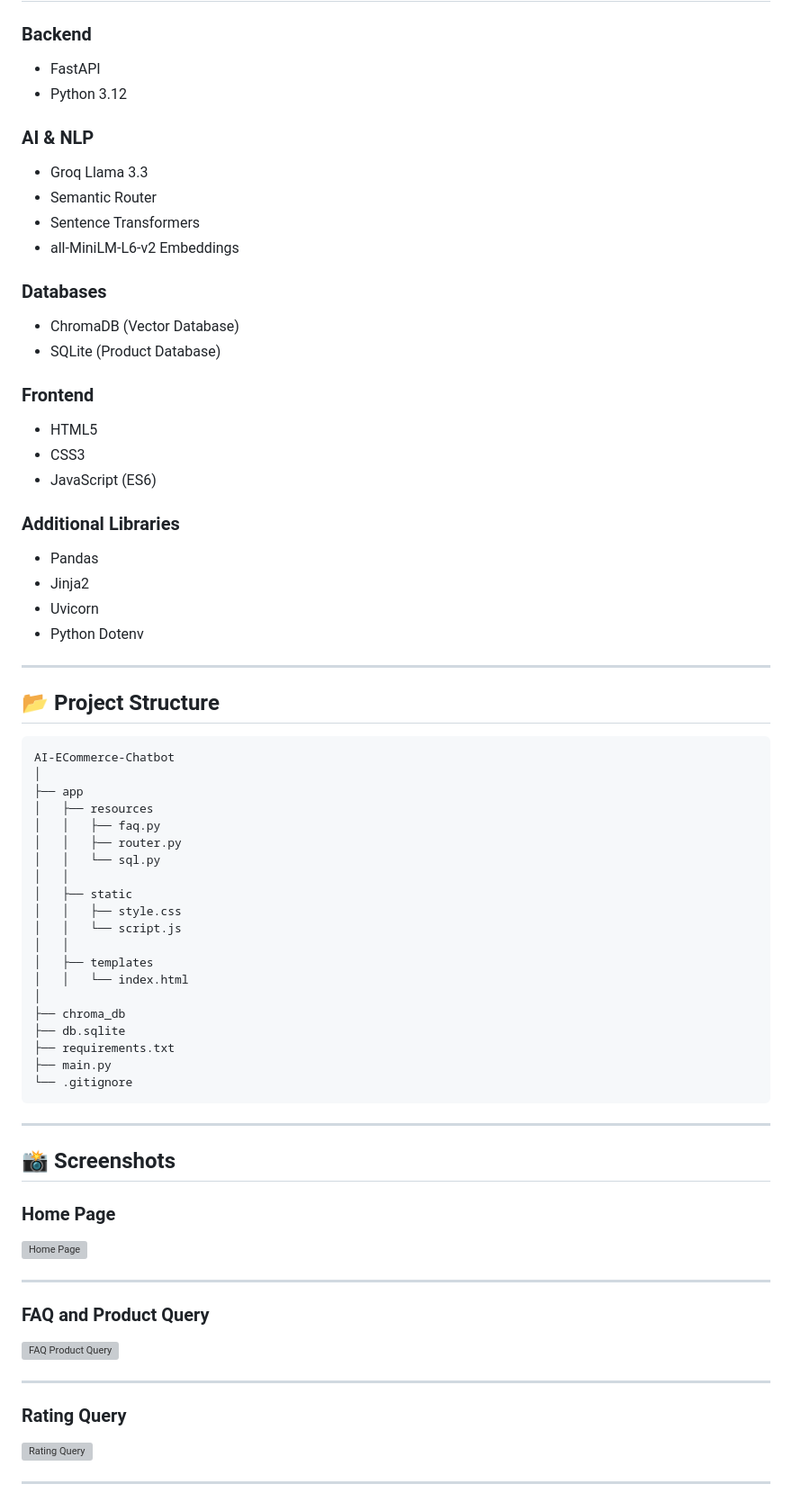
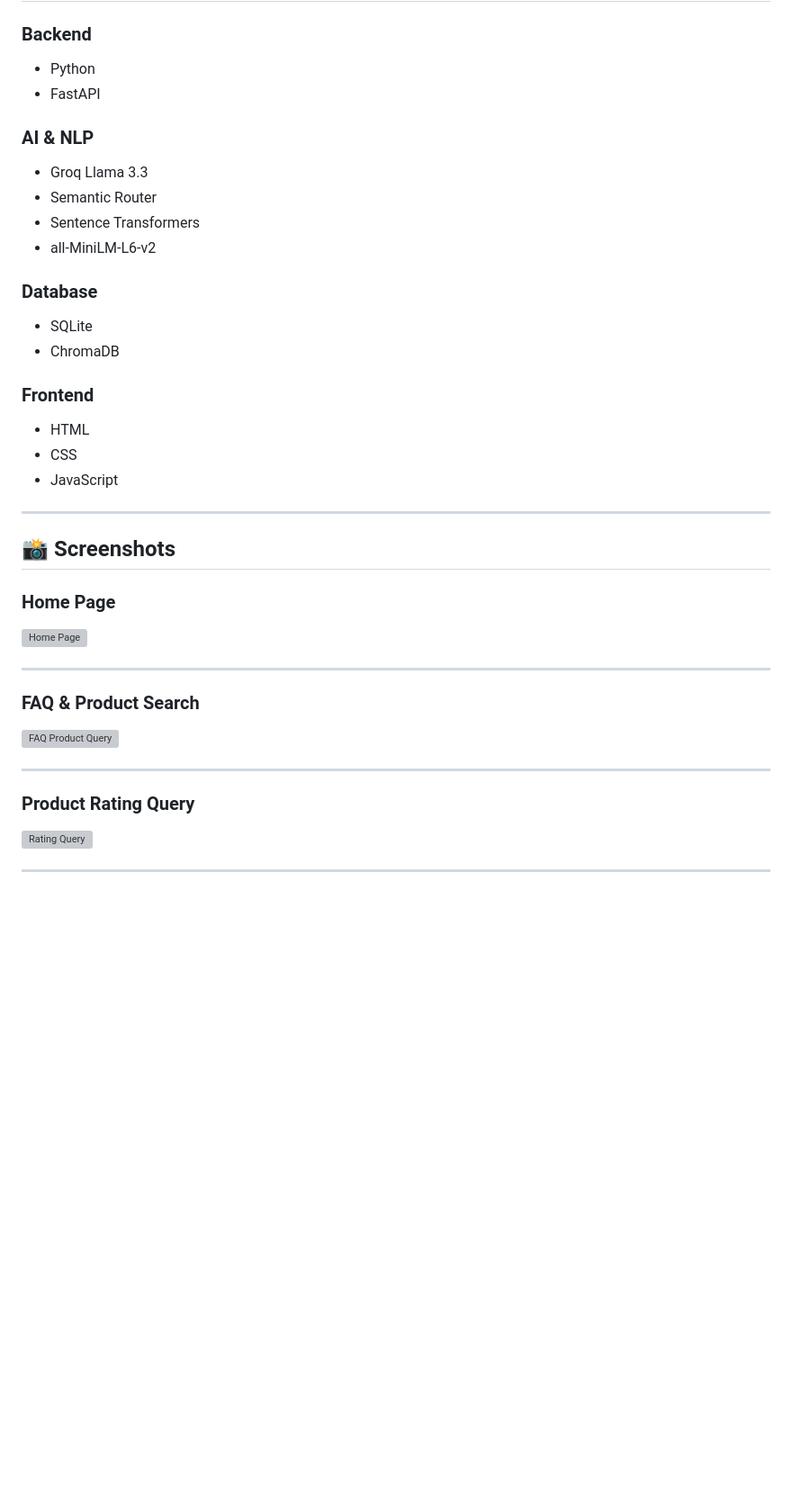
Before and after one commit to sumedhdikshit-blip/E-Commerce-Product-FAQ-Assistant, a Markdown page: README.md, the part around one of its changes. Shown at 90% size. GitHub-like rendering; blank space fills up the shorter version; grey boxes are pictures that could not be loaded.

````diff
--- a/README.md
+++ b/README.md
@@ -81,60 +80,22 @@ Final Response
 
 ### Backend
-
-* FastAPI
-* Python 3.12
+- Python
+- FastAPI
 
 ### AI & NLP
+- Groq Llama 3.3
+- Semantic Router
+- Sentence Transformers
+- all-MiniLM-L6-v2
 
-* Groq Llama 3.3
-* Semantic Router
-* Sentence Transformers
-* all-MiniLM-L6-v2 Embeddings
-
-### Databases
-
-* ChromaDB (Vector Database)
-* SQLite (Product Database)
+### Database
+- SQLite
+- ChromaDB
 
 ### Frontend
-
-* HTML5
-* CSS3
-* JavaScript (ES6)
-
-### Additional Libraries
-
-* Pandas
-* Jinja2
-* Uvicorn
-* Python Dotenv
-
----
-
-## 📂 Project Structure
-
-```text
-AI-ECommerce-Chatbot
-│
-├── app
-│   ├── resources
-│   │   ├── faq.py
-│   │   ├── router.py
-│   │   └── sql.py
-│   │
-│   ├── static
-│   │   ├── style.css
-│   │   └── script.js
-│   │
-│   ├── templates
-│   │   └── index.html
-│
-├── chroma_db
-├── db.sqlite
-├── requirements.txt
-├── main.py
-└── .gitignore
-```
+- HTML
+- CSS
+- JavaScript
 
 ---
 
@@ -146,13 +107,13 @@ AI-ECommerce-Chatbot
 
 ---
 
-### FAQ and Product Query
+### FAQ & Product Search
 
 ![FAQ Product Query](screenshots/faq-product-query.png)
 
 ---
 
-### Rating Query
+### Product Rating Query
 
 ![Rating Query](screenshots/rating-query.png)
 
````
Also changed, not shown: other parts of README.md (+75 -126 lines).
